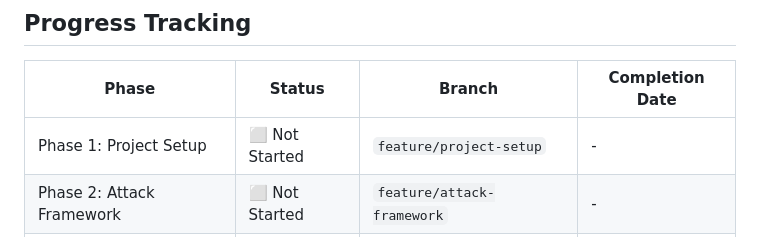
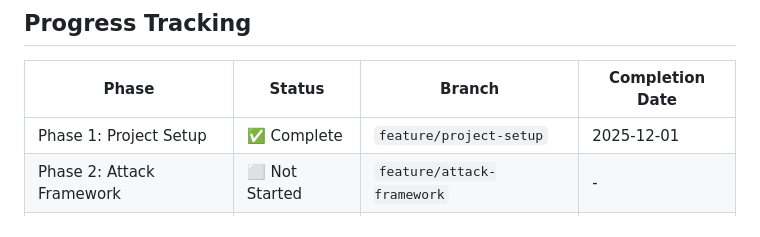
Before and after one commit to Anurag080102/attack-sim, a Markdown page: .github/instructions/owasp-attacks-implementation.instructions.md, the part around one of its changes. GitHub-like rendering.

```diff
--- a/.github/instructions/owasp-attacks-implementation.instructions.md
+++ b/.github/instructions/owasp-attacks-implementation.instructions.md
@@ -409,7 +409,7 @@ python run.py
 
 | Phase | Status | Branch | Completion Date |
 |-------|--------|--------|-----------------|
-| Phase 1: Project Setup | ⬜ Not Started | `feature/project-setup` | - |
+| Phase 1: Project Setup | ✅ Complete | `feature/project-setup` | 2025-12-01 |
 | Phase 2: Attack Framework | ⬜ Not Started | `feature/attack-framework` | - |
 | Phase 3: Core Attacks | ⬜ Not Started | `feature/core-attacks` | - |
 | Phase 4: OWASP Attacks | ⬜ Not Started | `feature/owasp-attacks` | - |
```
Also changed, not shown: other parts of .github/instructions/owasp-attacks-implementation.instructions.md (+1 -1 lines).
